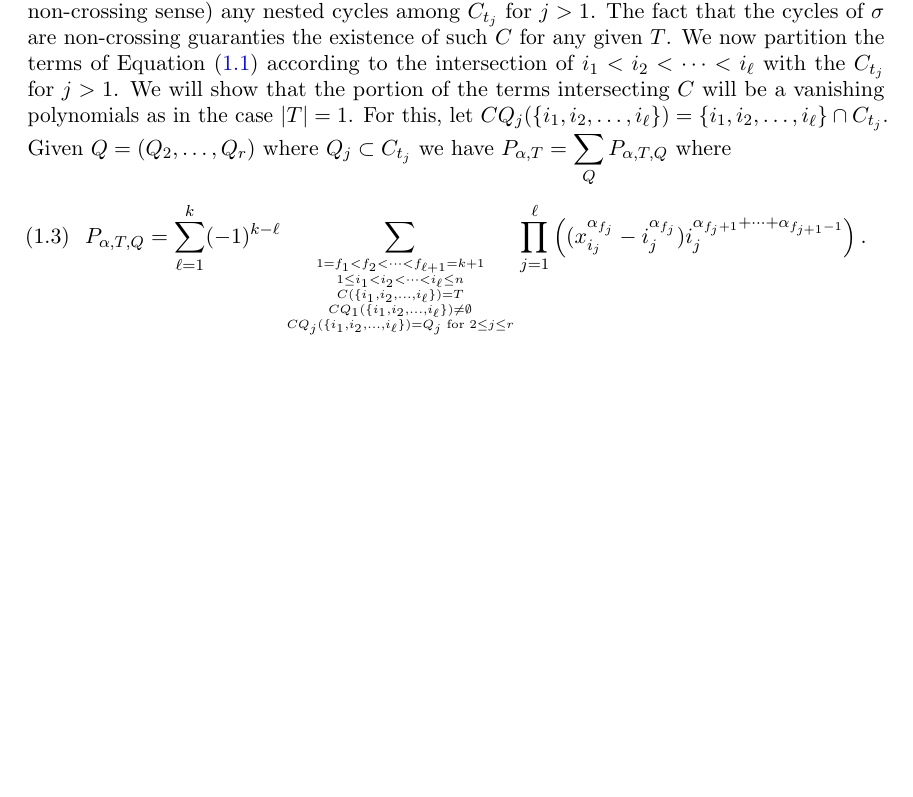
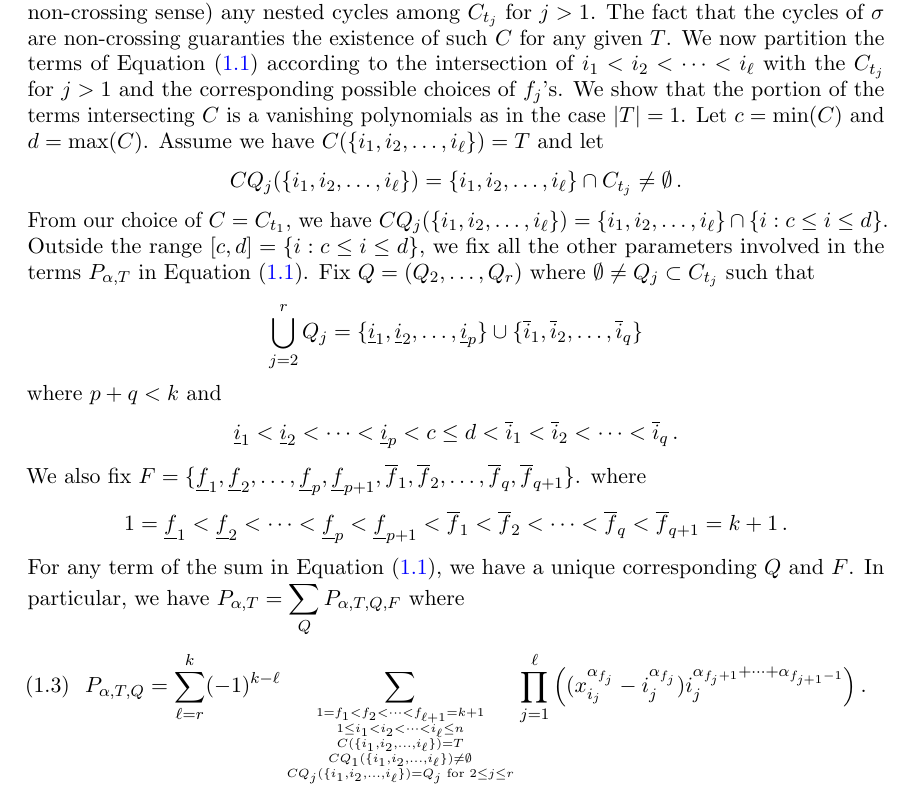
Before and after one commit to nantelbergeron/QSV, a LaTeX paper (Vanishing_section.tex): part of page 3 of 4, cut so that both start at the same text, the shorter picture padded with empty space. Compiled offline with pdfLaTeX.

Commit message:
Nantel: not done but getting there.

```diff
--- a/Vanishing_section.tex
+++ b/Vanishing_section.tex
@@ -173,12 +173,23 @@ In this case remark that $z_{j_i,\epsilon_i}=a_{j_i}=z_{j'_i,\epsilon'_i}$ and $
 \noindent{\bf Case $\bf |T|>1$}:
 When we have more than one cycle involved, let $T=\{t_1,t_2,\ldots,t_r\}$ and we assume (without lost of generality) that $C=C_{t_1}$
 is a cycle that do not contain (in the non-crossing sense) any nested cycles among $C_{t_j}$ for $j>1$. The fact that the cycles of $\sigma$ are non-crossing guaranties the existence of such $C$
-for any given $T$.  We now partition the terms of Equation~\eqref{eq:PT} according to the intersection of $ i_1<i_2<\cdots < i_\ell$ with the $C_{t_j}$ for $j>1$.
-We will show that the portion of the terms intersecting $C$ will be a vanishing polynomials as in the case $|T|=1$.
-For this, let $CQ_j(\{i_1,i_2,\ldots,i_\ell\})=\{i_1,i_2,\ldots,i_\ell\}\cap C_{t_j}$.  Given $Q=(Q_2,\ldots,Q_r)$ where $Q_j\subset C_{t_j}$ we have $\displaystyle P_{\alpha,T}=\sum_Q P_{\alpha,T,Q}$ where
+for any given $T$.  We now partition the terms of Equation~\eqref{eq:PT} according to the intersection of $ i_1<i_2<\cdots < i_\ell$ with the $C_{t_j}$ for $j>1$ and the corresponding possible choices of $f_j$'s.
+We  show that the portion of the terms intersecting $C$ is a vanishing polynomials as in the case $|T|=1$. Let $c=\min(C)$ and $d=\max(C)$.
+Assume we have $C(\{ i_1,i_2,\ldots , i_\ell\})=T$ and let
+ 	$$CQ_j(\{i_1,i_2,\ldots,i_\ell\})=\{i_1,i_2,\ldots,i_\ell\}\cap C_{t_j}\not= \emptyset\,.$$
+From our choice of $C=C_{t_1}$, we have $CQ_j(\{i_1,i_2,\ldots,i_\ell\})=\{i_1,i_2,\ldots,i_\ell\}\cap \{i: c\le i\le d\}$. Outside the range $[c,d]=\{i: c\le i\le d\}$, we fix all the other parameters involved in the terms
+$P_{\alpha,T}$ in Equation~\eqref{eq:PT}.
+Fix $Q=(Q_2,\ldots,Q_r)$ where $\emptyset\not= Q_j\subset C_{t_j}$ such that
+	$$\bigcup_{j=2}^r Q_j = \{\underline{i}_1,\underline{i}_2,\ldots,\underline{i}_p\} \cup  \{\overline{i}_1,\overline{i}_2,\ldots,\overline{i}_q\}$$
+where $p+q<k$ and
+	$$\underline{i}_1<\underline{i}_2<\cdots<\underline{i}_p<c\le d<\overline{i}_1<\overline{i}_2<\cdots<\overline{i}_q\,.$$
+We also fix $F=\{\underline{f}_1,\underline{f}_2,\ldots,\underline{f}_p,\underline{f}_{p+1},\overline{f}_1,\overline{f}_2,\ldots,\overline{f}_q,\overline{f}_{q+1}\}$. where
+	$$1=\underline{f}_1<\underline{f}_2<\cdots<\underline{f}_p<\underline{f}_{p+1}<\overline{f}_1<\overline{f}_2<\cdots<\overline{f}_q<\overline{f}_{q+1}=k+1\,.$$
+For any term of the sum in  Equation~\eqref{eq:PT}, we have a unique corresponding $Q$ and $F$.
+In particular, we have $\displaystyle P_{\alpha,T}=\sum_Q P_{\alpha,T,Q,F}$ where
 \begin{equation}\label{eq:PTQ}
 P_{\alpha,T,Q}=
-	\sum_{\ell=1}^k (-1)^{k-\ell} \sum_{{{{1=f_1<f_2<\cdots <f_{\ell+1}=k+1  \atop 1\le i_1<i_2<\cdots < i_\ell\le n}\atop C(\{ i_1,i_2,\ldots , i_\ell\})=T}\atop CQ_1(\{ i_1,i_2,\ldots , i_\ell\})\not=\emptyset }
+	\sum_{\ell=r}^k (-1)^{k-\ell} \sum_{{{{1=f_1<f_2<\cdots <f_{\ell+1}=k+1  \atop 1\le i_1<i_2<\cdots < i_\ell\le n}\atop C(\{ i_1,i_2,\ldots , i_\ell\})=T}\atop CQ_1(\{ i_1,i_2,\ldots , i_\ell\})\not=\emptyset }
 								\atop CQ_j(\{ i_1,i_2,\ldots , i_\ell\})=Q_j \text{ for } 2\le j\le r}
 		\prod_{j=1}^\ell
 	     	\Big( (x_{i_j}^{\alpha_{f_j}}- i_j^{\alpha_{f_j }})  i_j^{\alpha_{f_j +1}+\cdots+\alpha_{f_{j +1}-1}} \Big)\,.
```
Also changed, not shown: Vanishing_section.tex (2 more changed lines).
